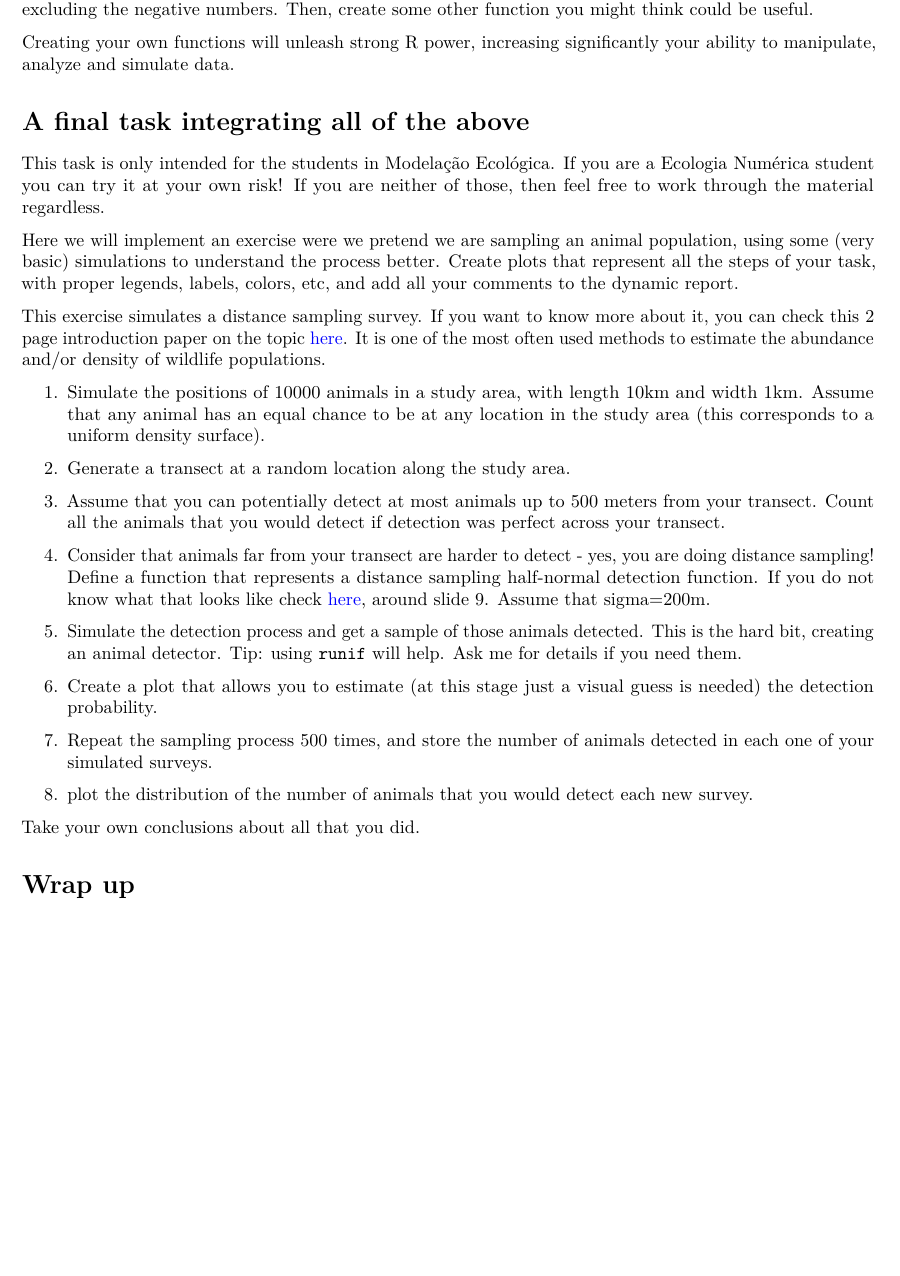
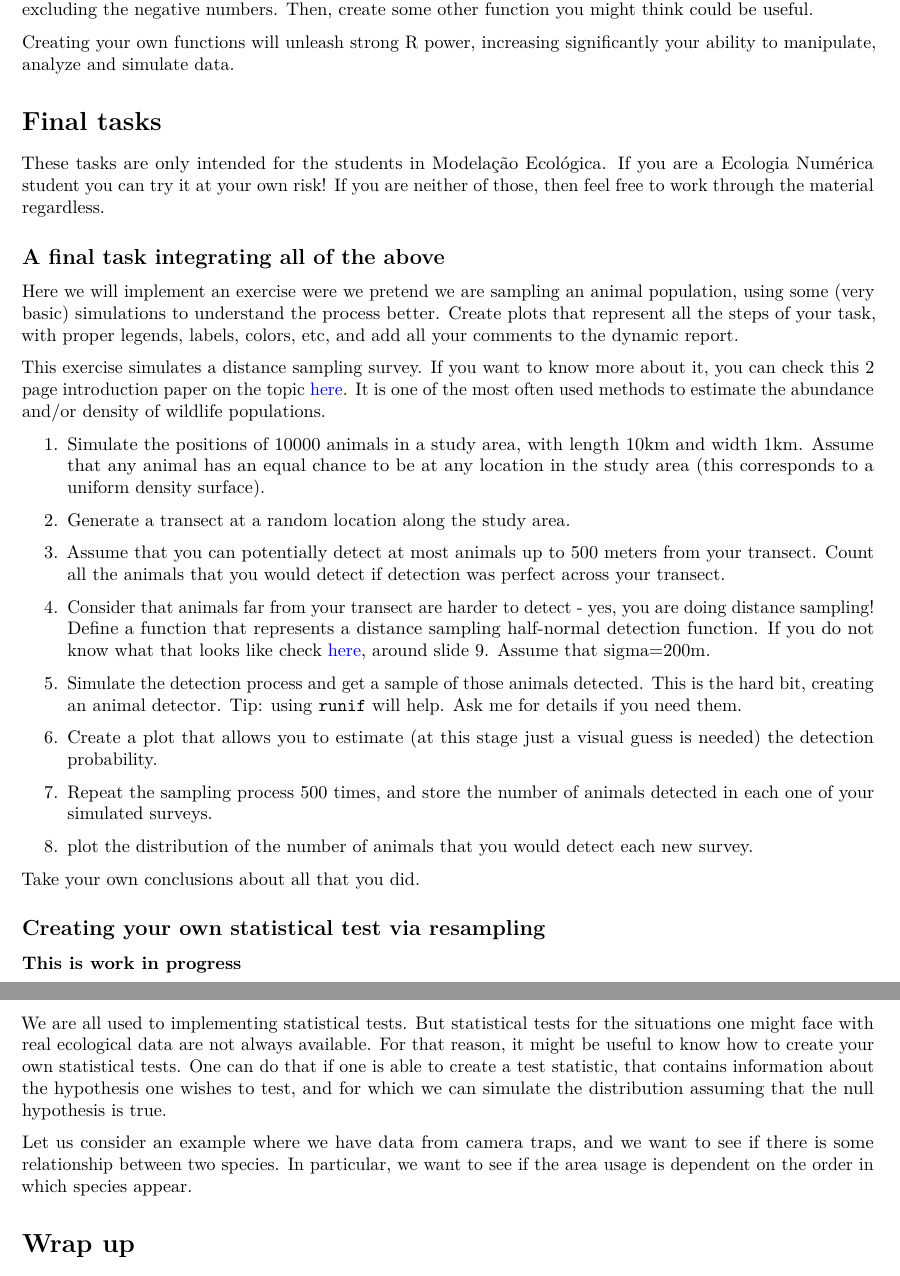
Before and after one commit to TiagoAMarques/AnIntro2RTutorial, an R Markdown document (TAMsIntro2RviaRStudioTutorial.Rmd): part of page 33 of 34 before the commit and two parts of pages 33 and 34 of 34 after it, the two joined at a grey line, cut so that both start at the same text, the shorter picture padded with empty space. Rendered offline with R 4.5, knitr and Pandoc, then LaTeX, with nearby package versions; code that draws random numbers runs with fixed seeds of ours; some code elsewhere in the file could not run offline.

Commit message:
Just the 2024 refresher

```diff
--- a/TAMsIntro2RviaRStudioTutorial.Rmd
+++ b/TAMsIntro2RviaRStudioTutorial.Rmd
@@ -932,9 +932,11 @@ Note a function could have many arguments, none, or just one.
 
 Creating your own functions will unleash strong R power, increasing significantly your ability to manipulate, analyze and simulate data.
 
-# A final task integrating all of the above
+# Final tasks
 
-This task is only intended for the students in Modelação Ecológica. If you are a Ecologia Numérica student you can try it at your own risk! If you are neither of those, then feel free to work through the material regardless.
+These tasks are only intended for the students in Modelação Ecológica. If you are a Ecologia Numérica student you can try it at your own risk! If you are neither of those, then feel free to work through the material regardless.
+
+## A final task integrating all of the above
 
 Here we will implement an exercise were we pretend we are sampling an animal population, using some (very basic) simulations to understand the process better. Create plots that represent all the steps of your task, with proper legends, labels, colors, etc, and add all your comments to the dynamic report.
 
@@ -957,6 +959,16 @@ This exercise simulates a distance sampling survey. If you want to know more abo
 
 Take your own conclusions about all that you did.
 
+## Creating your own statistical test via resampling
+
+**This is work in progress**
+
+We are all used to implementing statistical tests. But statistical tests for the situations one might face with real ecological data are not always available. For that reason, it might be useful to know how to create your own statistical tests. One can do that if one is able to create a test statistic, that contains information about the hypothesis one wishes to test, and for which we can simulate the distribution assuming that the null hypothesis is true.
+
+Let us consider an example where we have data from camera traps, and we want to see if there is some relationship between two species. In particular, we want to see if the area usage is dependent on the order in which species appear.
+
+
+
 # Wrap up
 
 A full introduction to R course could take an entire week. A full course in regression modelling with R could take an entire semester. A full course of data analysis in R could take a life time.
```
Also changed, not shown: AQuikIntro2RandRStudioInQuarto.html, my1stR.Rdata.
